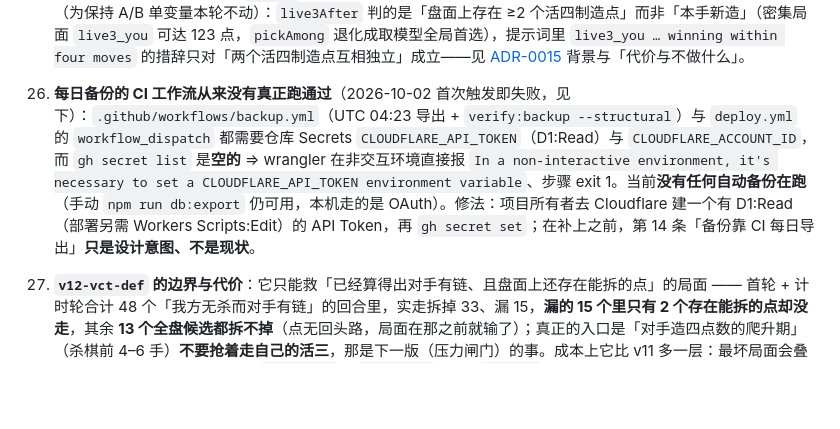
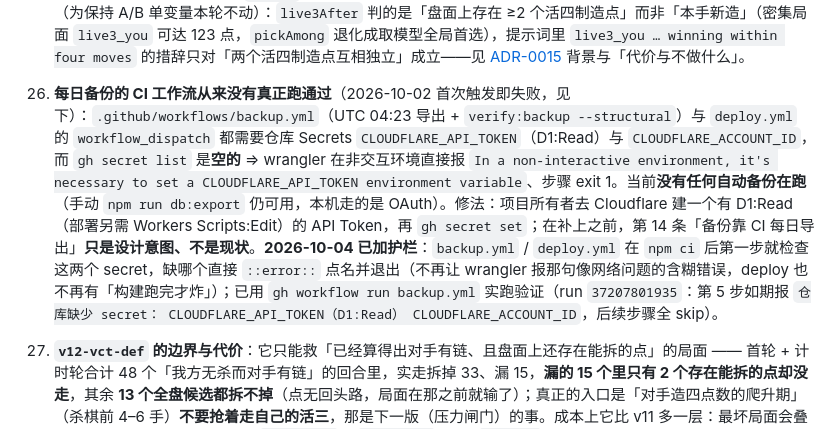
Before and after one commit to tripodxu/board-games, a Markdown page: docs/status.md, the part around the change. GitHub-like rendering; blank space fills up the shorter version.

Commit message:
docs(status): 备份缺口条目补「已加 secret 前置检查 + 实跑验证」

```diff
--- a/docs/status.md
+++ b/docs/status.md
@@ -632,7 +632,7 @@
 
 25. **`v11-vct` 的推演边界**：搜索宽度写死（`VCT_PLIES = 9` = 5 手攻方着法、每层最多 `VCT_MOVES_MAX = 10` 个攻击方着法、`VCT_NODE_LIMIT = 3000` 节点、守方应手多于 `VCT_DEFUSERS_MAX = 6` 就不当作逼迫手）⇒ 更长的混合链（>5 手）看不见，应手极多的活三会被保守跳过（宁可漏判也不谎报必胜）；三个上限由 586 个真实回合标定，`10/3000/6` 与初版 `14/6000/∞` 看见同样 55 手必胜链，平均 607→422ms、p90 2430→1636ms、最坏 8837→4506ms（换缺省常量后复测）（[ADR-0015](adr/0015-vct-continuous-threats.md)「代价与不做什么」）；**最坏 4.6s 的重推演是同步阻塞**（发生在少数深局面，中位仅 13ms；实战单回合最坏：第一轮 2623–2830ms、计时轮引擎侧 3458ms / 整层 `tac_ms` 4474ms），尚未做时间预算以外的异步化；**不做**独立的「双活三 / 双威胁」层（24 局 914 个 proxy 回合实测真双威胁 **0 次**，做了是死代码）；`vctWin` 仍**不建模认输与禁手判负以外的规则**（与其余层同）。**连同 v10 遗留的两条**（为保持 A/B 单变量本轮不动）：`live3After` 判的是「盘面上存在 ≥2 个活四制造点」而非「本手新造」（密集局面 `live3_you` 可达 123 点，`pickAmong` 退化成取模型全局首选），提示词里 `live3_you … winning within four moves` 的措辞只对「两个活四制造点互相独立」成立——见 [ADR-0015](adr/0015-vct-continuous-threats.md) 背景与「代价与不做什么」。
 
-26. **每日备份的 CI 工作流从来没有真正跑通过**（2026-10-02 首次触发即失败，见下）：`.github/workflows/backup.yml`（UTC 04:23 导出 + `verify:backup --structural`）与 `deploy.yml` 的 `workflow_dispatch` 都需要仓库 Secrets `CLOUDFLARE_API_TOKEN`（D1:Read）与 `CLOUDFLARE_ACCOUNT_ID`，而 `gh secret list` 是**空的** ⇒ wrangler 在非交互环境直接报 `In a non-interactive environment, it's necessary to set a CLOUDFLARE_API_TOKEN environment variable`、步骤 exit 1。当前**没有任何自动备份在跑**（手动 `npm run db:export` 仍可用，本机走的是 OAuth）。修法：项目所有者去 Cloudflare 建一个有 D1:Read（部署另需 Workers Scripts:Edit）的 API Token，再 `gh secret set`；在补上之前，第 14 条「备份靠 CI 每日导出」**只是设计意图、不是现状**。
+26. **每日备份的 CI 工作流从来没有真正跑通过**（2026-10-02 首次触发即失败，见下）：`.github/workflows/backup.yml`（UTC 04:23 导出 + `verify:backup --structural`）与 `deploy.yml` 的 `workflow_dispatch` 都需要仓库 Secrets `CLOUDFLARE_API_TOKEN`（D1:Read）与 `CLOUDFLARE_ACCOUNT_ID`，而 `gh secret list` 是**空的** ⇒ wrangler 在非交互环境直接报 `In a non-interactive environment, it's necessary to set a CLOUDFLARE_API_TOKEN environment variable`、步骤 exit 1。当前**没有任何自动备份在跑**（手动 `npm run db:export` 仍可用，本机走的是 OAuth）。修法：项目所有者去 Cloudflare 建一个有 D1:Read（部署另需 Workers Scripts:Edit）的 API Token，再 `gh secret set`；在补上之前，第 14 条「备份靠 CI 每日导出」**只是设计意图、不是现状**。**2026-10-04 已加护栏**：`backup.yml` / `deploy.yml` 在 `npm ci` 后第一步就检查这两个 secret，缺哪个直接 `::error::` 点名并退出（不再让 wrangler 报那句像网络问题的含糊错误，deploy 也不再有「构建跑完才炸」）；已用 `gh workflow run backup.yml` 实跑验证（run `37207801935`：第 5 步如期报 `仓库缺少 secret： CLOUDFLARE_API_TOKEN（D1:Read） CLOUDFLARE_ACCOUNT_ID`，后续步骤全 skip）。
 
 27. **`v12-vct-def` 的边界与代价**：它只能救「已经算得出对手有链、且盘面上还存在能拆的点」的局面 —— 首轮 + 计时轮合计 48 个「我方无杀而对手有链」的回合里，实走拆掉 33、漏 15，**漏的 15 个里只有 2 个存在能拆的点却没走**，其余 **13 个全盘候选都拆不掉**（点无回头路，局面在那之前就输了）；真正的入口是「对手造四点数的爬升期」（杀棋前 4–6 手）**不要抢着走自己的活三**，那是下一版（压力闸门）的事。成本上它比 v11 多一层：最坏局面会叠最多 12 个候选点 × 2 次搜索（`vcfWin(7)` + `vctWin(9)`），与 `v11-vct` 那条「最坏 4.6s 同步阻塞」是同一类风险（见第 25 条），**实战已回填**：v12 对照实验 198 个样本里 `tac_ms` 均值 381 ms / 最坏 4161 ms（与 v11 同量级）。**开火率低是有意的**（只在 `vcfDefense` 没找到点时才算，实测占我方回合 ≤11%）——低到 v12 对 `rapfi@500ms` 那一轮 **0 次开火**（198 回合里 42 个防守机会全被既有层拆掉）；**抬高 Rapfi 思考档后两轮各命中 1 次**（1 s 轮给了点但没走、2 s 轮实走就是它且链被拆掉），但**五轮累计真救仍是 0**：从来没有出现「不靠它就会输」的回合，败局全是「我方有杀 0 + 全盘没有拆点」⇒ 本版机制的实战价值是「堵住最后那 1 个可救点」，真正的强度入口仍是压力闸门（下一版）。
 
```
